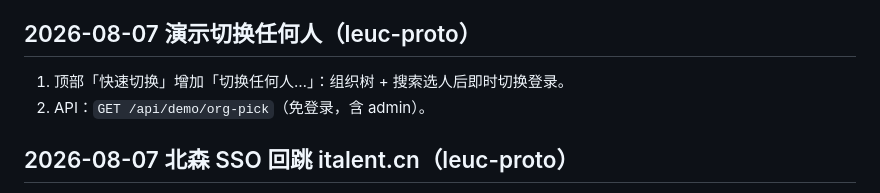
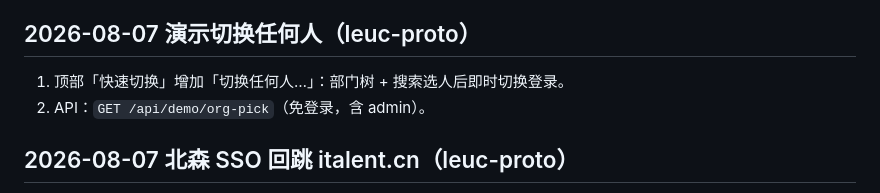
Before and after one commit to BEYONDANY/lurc, a Markdown page: ziliao/LEC-45-lecoo-统一登录-方案O优化包/O-V2.0-UPDATE-RECORD.md, the part around the change. Rendered like a GitHub page.

Commit message:
AI-100%-docs(leuc-proto): 更新记录中组织树改称部门树
Co-authored-by: Cursor <cursoragent@cursor.com>

```diff
--- a/ziliao/LEC-45-lecoo-统一登录-方案O优化包/O-V2.0-UPDATE-RECORD.md
+++ b/ziliao/LEC-45-lecoo-统一登录-方案O优化包/O-V2.0-UPDATE-RECORD.md
@@ -106,7 +106,7 @@
 
 ## 2026-08-07 演示切换任何人（leuc-proto）
 
-1. 顶部「快速切换」增加「切换任何人…」：组织树 + 搜索选人后即时切换登录。
+1. 顶部「快速切换」增加「切换任何人…」：部门树 + 搜索选人后即时切换登录。
 2. API：`GET /api/demo/org-pick`（免登录，含 admin）。
 
 ## 2026-08-07 北森 SSO 回跳 italent.cn（leuc-proto）
```
